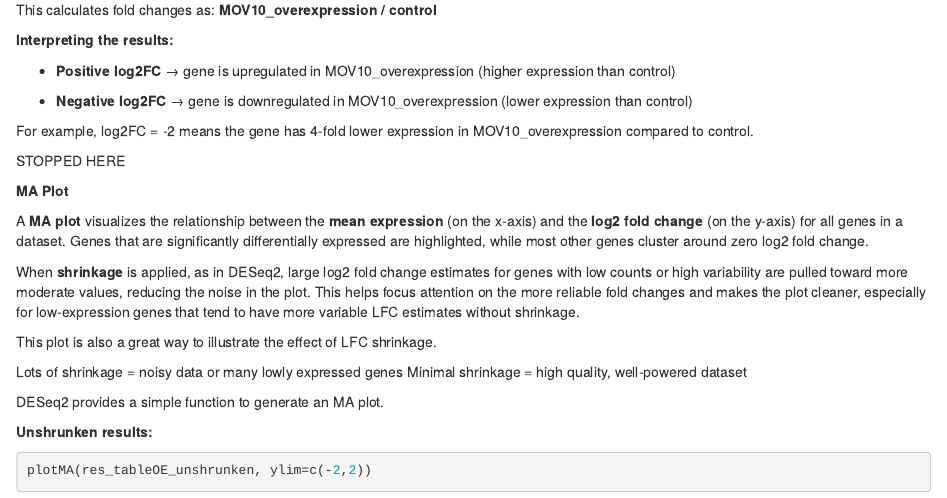
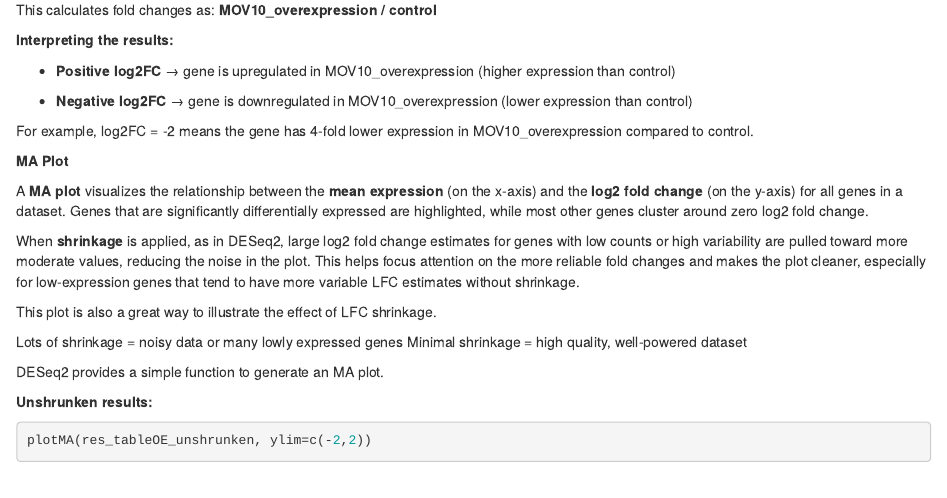
Before and after one commit to gurinina/2025_RNA-Seq-Analysis, an R Markdown document (lessons/05-DGE_DESeq2_analysis.Rmd): the page in a window 1100 px wide, from 2330 px down. Rendered offline with R 4.5, knitr and Pandoc, with nearby package versions; drawn as R Markdown's standard HTML page in place of the format the file asks for; some code elsewhere in the file could not run offline.

Commit message:
stopping point

```diff
--- a/lessons/05-DGE_DESeq2_analysis.Rmd
+++ b/lessons/05-DGE_DESeq2_analysis.Rmd
@@ -106,8 +106,6 @@
 - **Negative log2FC** → gene is downregulated in MOV10_overexpression (lower expression than control)
 
 For example, log2FC = -2 means the gene has 4-fold lower expression in MOV10_overexpression compared to control.
-
-STOPPED HERE
 
 **MA Plot**
 
```
